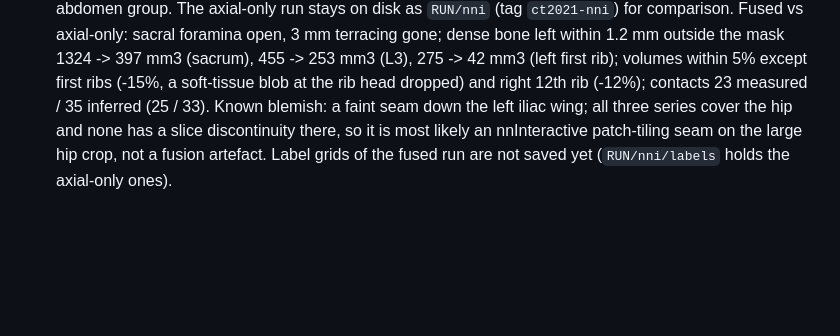
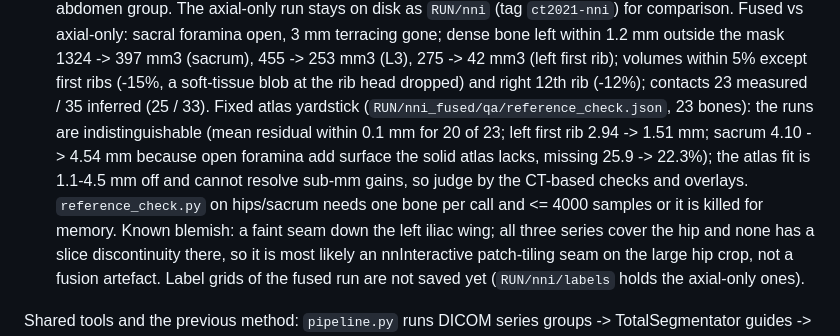
Before and after one commit to chencohensolutions/blender-biomechanics, a Markdown page: DEVELOPMENT_PLAN.md, the part around the change. Drawn GitHub-style; blank space fills up the shorter version.

```diff
--- a/DEVELOPMENT_PLAN.md
+++ b/DEVELOPMENT_PLAN.md
@@ -547,7 +547,13 @@ Isensee, Rokuss, Krämer et al. 2025, arXiv 2503.08373). Invariants:
   1.2 mm outside the mask 1324 -> 397 mm3 (sacrum), 455 -> 253 mm3 (L3), 275 -> 42 mm3
   (left first rib); volumes within 5% except first ribs (-15%, a soft-tissue blob at
   the rib head dropped) and right 12th rib (-12%); contacts 23 measured / 35 inferred
-  (25 / 33). Known blemish: a faint seam down the left iliac wing; all three series
+  (25 / 33). Fixed atlas yardstick (`RUN/nni_fused/qa/reference_check.json`, 23
+  bones): the runs are indistinguishable (mean residual within 0.1 mm for 20 of 23;
+  left first rib 2.94 -> 1.51 mm; sacrum 4.10 -> 4.54 mm because open foramina add
+  surface the solid atlas lacks, missing 25.9 -> 22.3%); the atlas fit is 1.1-4.5 mm
+  off and cannot resolve sub-mm gains, so judge by the CT-based checks and overlays.
+  `reference_check.py` on hips/sacrum needs one bone per call and <= 4000 samples or
+  it is killed for memory. Known blemish: a faint seam down the left iliac wing; all three series
   cover the hip and none has a slice discontinuity there, so it is most likely an
   nnInteractive patch-tiling seam on the large hip crop, not a fusion artefact. Label grids of the fused run are not
   saved yet (`RUN/nni/labels` holds the axial-only ones).
```
Also changed, not shown: README.md (+7 -1 lines).
